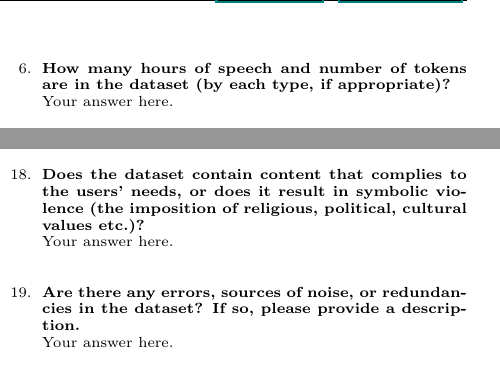
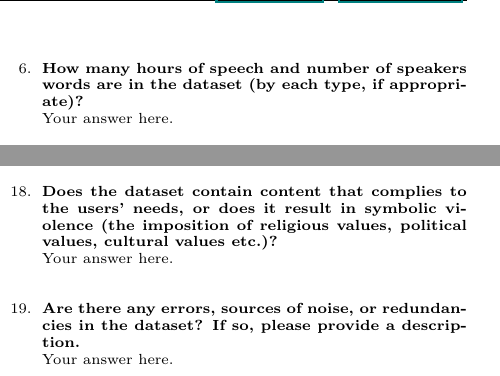
Before and after one commit to SonyResearch/project_ethics_augmented_datasheets_for_speech_datasets, a LaTeX document (template/augmented_datasheets.tex): two parts of the columns of page 1 of 4, joined at a grey line, cut so that both start at the same text. Compiled offline with pdfLaTeX.

Commit message:
Add files via upload

```diff
--- a/template/augmented_datasheets.tex
+++ b/template/augmented_datasheets.tex
@@ -95,7 +95,7 @@
         Your answer here.
         \newline
 
-        \item \textbf{How many hours of speech and number of tokens are in the dataset (by each type, if appropriate)?}
+        \item \textbf{How many hours of speech and number of speakers & words are in the dataset (by each type, if appropriate)?}
         \newline
         % Answer here %
         Your answer here.
@@ -167,7 +167,7 @@
         Your answer here.
         \newline
 
-        \item \textbf{Does the dataset contain content that complies to the users' needs, or does it result in symbolic violence (the imposition of religious, political, cultural values etc.)?}
+        \item \textbf{Does the dataset contain content that complies to the users' needs, or does it result in symbolic violence (the imposition of religious values, political values, cultural values etc.)?}
         \newline
         % Answer here %
         Your answer here.
```
Also changed, not shown: 1 other file.
